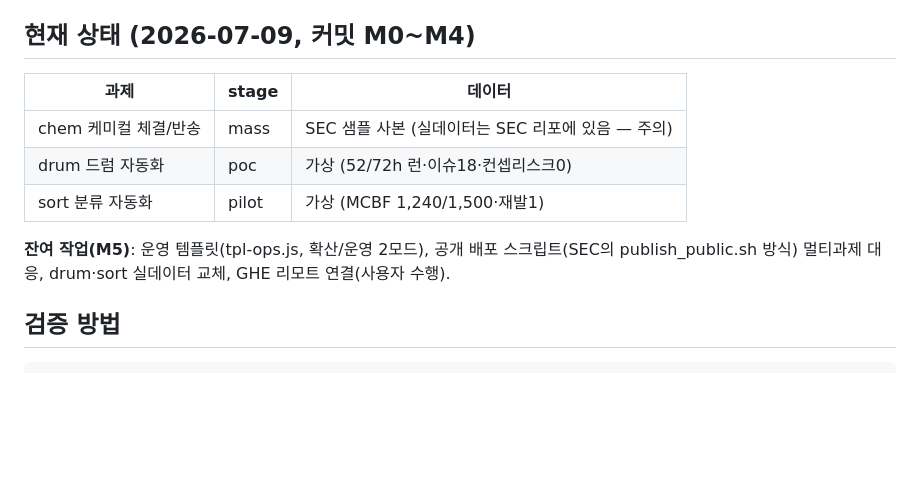
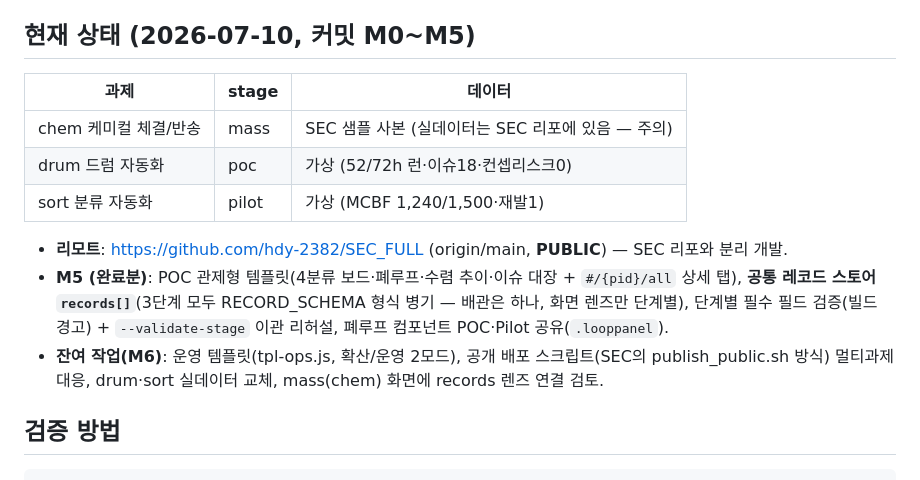
Before and after one commit to hdy-2382/SEC_FULL, a Markdown page: CLAUDE.md, the part around the change. Drawn GitHub-style; blank space fills up the shorter version.

Commit message:
docs: CLAUDE.md 현재 상태 갱신 (M5 완료분·리모트 SEC_FULL 연결·잔여 M6)
Co-Authored-By: Claude Fable 5 <noreply@anthropic.com>

```diff
--- a/CLAUDE.md
+++ b/CLAUDE.md
@@ -18,7 +18,7 @@
 - **빌드**: `python3 scripts/build_dashboard_json.py [--project <id>]` — config의 `stage`(poc|pilot|mass)로 분기. `_compute`(mass, SEC 원본)는 **무변경 유지**가 원칙, poc/pilot은 `_compute_poc`/`_compute_pilot`. 엑셀 파싱은 별칭 사전+헤더 자동탐지, DRM 시 xlwings 폴백(Windows+Excel).
 - **config.json 계약 파라미터**(errorLimit, acceptance 등)는 임의 변경 금지 — 로직/문의로 해결. `gate.criteria[].value`에 `auto:run|growth|actions` 쓰면 빌드값 자동 치환.
 
-## 현재 상태 (2026-07-09, 커밋 M0~M4)
+## 현재 상태 (2026-07-10, 커밋 M0~M5)
 
 | 과제 | stage | 데이터 |
 |---|---|---|
@@ -26,7 +26,11 @@
 | drum 드럼 자동화 | poc | 가상 (52/72h 런·이슈18·컨셉리스크0) |
 | sort 분류 자동화 | pilot | 가상 (MCBF 1,240/1,500·재발1) |
 
-**잔여 작업(M5)**: 운영 템플릿(tpl-ops.js, 확산/운영 2모드), 공개 배포 스크립트(SEC의 publish_public.sh 방식) 멀티과제 대응, drum·sort 실데이터 교체, GHE 리모트 연결(사용자 수행).
+- **리모트**: https://github.com/hdy-2382/SEC_FULL (origin/main, **PUBLIC**) — SEC 리포와 분리 개발.
+- **M5 (완료분)**: POC 관제형 템플릿(4분류 보드·폐루프·수렴 추이·이슈 대장 + `#/{pid}/all` 상세 탭),
+  **공통 레코드 스토어 `records[]`**(3단계 모두 RECORD_SCHEMA 형식 병기 — 배관은 하나, 화면 렌즈만 단계별),
+  단계별 필수 필드 검증(빌드 경고) + `--validate-stage` 이관 리허설, 폐루프 컴포넌트 POC·Pilot 공유(`.looppanel`).
+- **잔여 작업(M6)**: 운영 템플릿(tpl-ops.js, 확산/운영 2모드), 공개 배포 스크립트(SEC의 publish_public.sh 방식) 멀티과제 대응, drum·sort 실데이터 교체, mass(chem) 화면에 records 렌즈 연결 검토.
 
 ## 검증 방법
 
```
